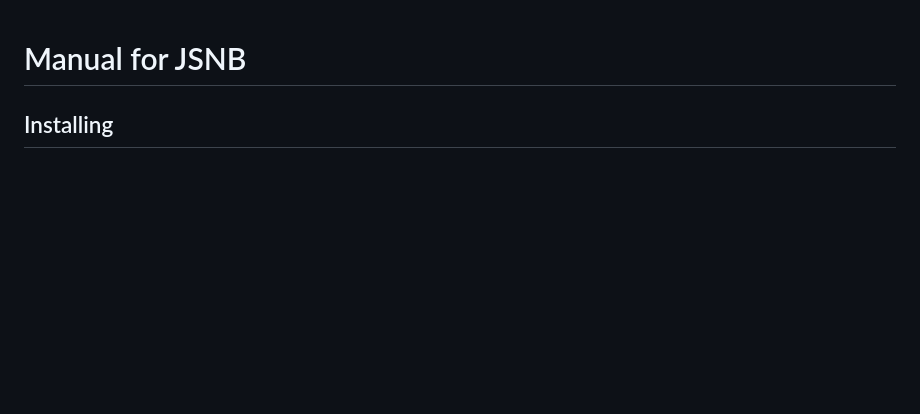
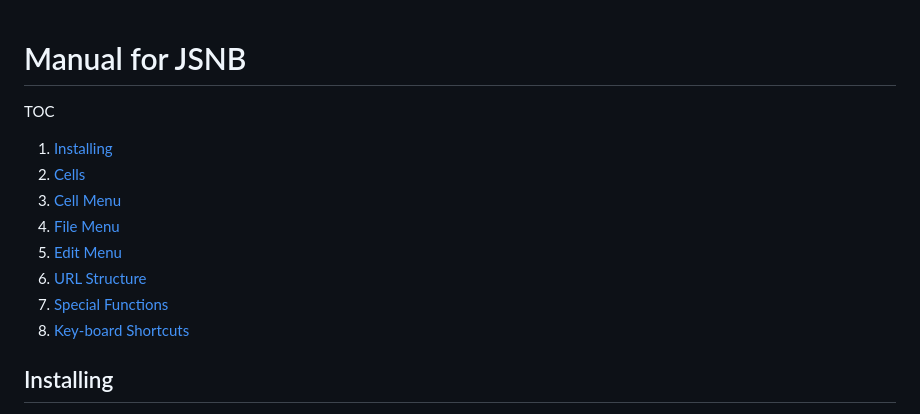
Before and after one commit to gopi-suvanam/scribbler, a Markdown page: MANUAL.md, the part around the change. Rendered like a GitHub page; blank space fills up the shorter version.

```diff
--- a/MANUAL.md
+++ b/MANUAL.md
@@ -1,4 +1,13 @@
 # Manual for JSNB
+TOC
+1. [Installing](#installing)
+2. [Cells](#cells)
+3. [Cell Menu](#cell-menu)
+4. [File Menu](#file-menu)
+5. [Edit Menu](#edit-menu)
+6. [URL Structure](#url-structure)
+7. [Special Functions](#special-functions)
+8. [Key-board Shortcuts](#key-board-shortcuts)
 ## Installing
 The tool does not require any special installation. It can be downloaded and used directly from file system by opening index.html. The folder can be put behind a websrver to serve statically. There is no requirement of any backend framework (node/python etc). Some external libraries and features like WebRTC, Blockchain wallets may work only when the tool is hosted behind a server i.e. served through http and not as file:///.
 ## Cells
```
